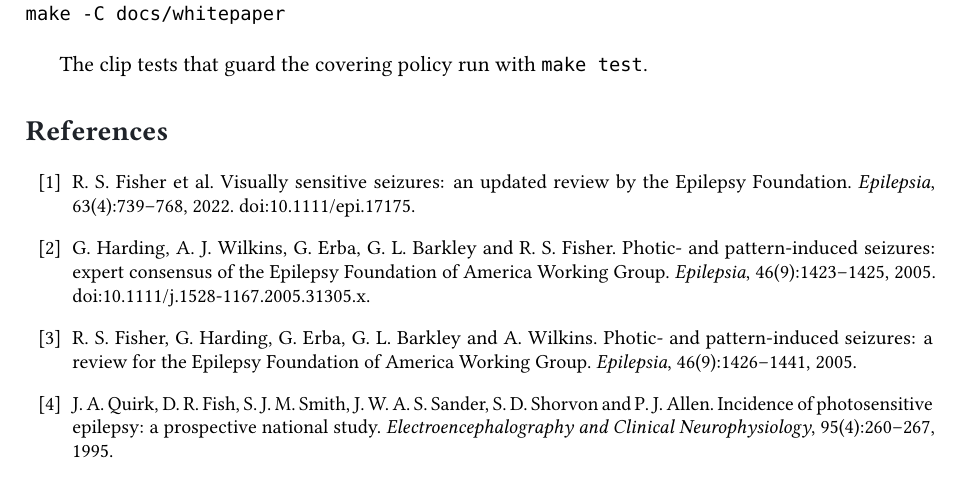
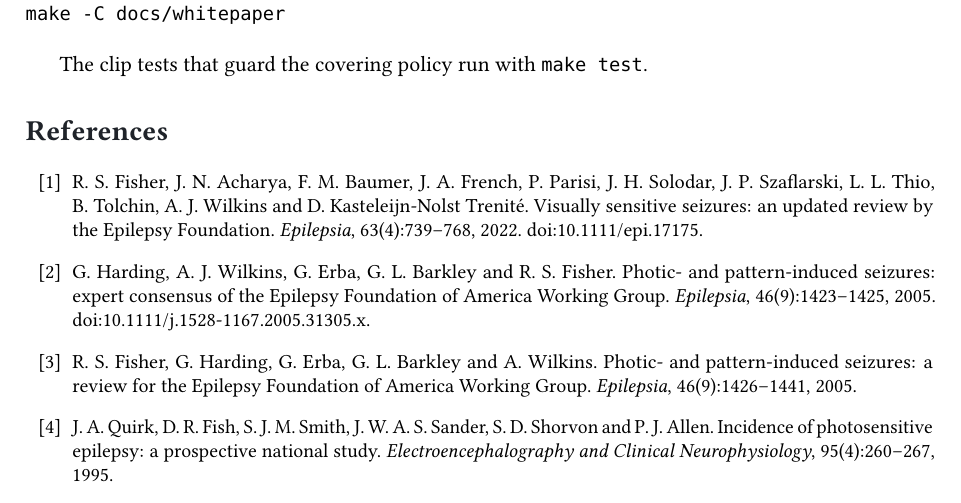
Before and after one commit to brian-nunez/psvguard, a LaTeX document (docs/whitepaper/main.tex): part of page 19 of 19, cut so that both start at the same text. The pictures show the PDF file docs/whitepaper/psvguard-whitepaper.pdf that the author committed with the source.

Commit message:
docs: list every author of the 2022 Epilepsia review
The white paper cited the Epilepsy Foundation's 2022 review as
"Fisher et al.". It now lists all eleven authors, checked against
Crossref, PubMed, Wiley, the Essex repository and WashU's record.

```diff
--- a/docs/whitepaper/main.tex
+++ b/docs/whitepaper/main.tex
@@ -863,7 +863,7 @@ The clip tests that guard the covering policy run with \code{make test}.
 
 % ---------------------------------------------------------------- References
 \begin{thebibliography}{99}\small
-\bibitem{fisher2022} R.~S. Fisher et~al. Visually sensitive seizures: an updated review by the Epilepsy Foundation. \emph{Epilepsia}, 63(4):739--768, 2022. doi:10.1111/epi.17175.
+\bibitem{fisher2022} R.~S. Fisher, J.~N. Acharya, F.~M. Baumer, J.~A. French, P.~Parisi, J.~H. Solodar, J.~P. Szaflarski, L.~L. Thio, B.~Tolchin, A.~J. Wilkins and D.~Kasteleijn-Nolst Trenit\'e. Visually sensitive seizures: an updated review by the Epilepsy Foundation. \emph{Epilepsia}, 63(4):739--768, 2022. doi:10.1111/epi.17175.
 \bibitem{harding2005} G.~Harding, A.~J. Wilkins, G.~Erba, G.~L. Barkley and R.~S. Fisher. Photic- and pattern-induced seizures: expert consensus of the Epilepsy Foundation of America Working Group. \emph{Epilepsia}, 46(9):1423--1425, 2005. doi:10.1111/j.1528-1167.2005.31305.x.
 \bibitem{fisher2005review} R.~S. Fisher, G.~Harding, G.~Erba, G.~L. Barkley and A.~Wilkins. Photic- and pattern-induced seizures: a review for the Epilepsy Foundation of America Working Group. \emph{Epilepsia}, 46(9):1426--1441, 2005.
 \bibitem{quirk1995} J.~A. Quirk, D.~R. Fish, S.~J.~M. Smith, J.~W.~A.~S. Sander, S.~D. Shorvon and P.~J. Allen. Incidence of photosensitive epilepsy: a prospective national study. \emph{Electroencephalography and Clinical Neurophysiology}, 95(4):260--267, 1995.
```
Also changed, not shown: docs/whitepaper/psvguard-whitepaper.pdf.
